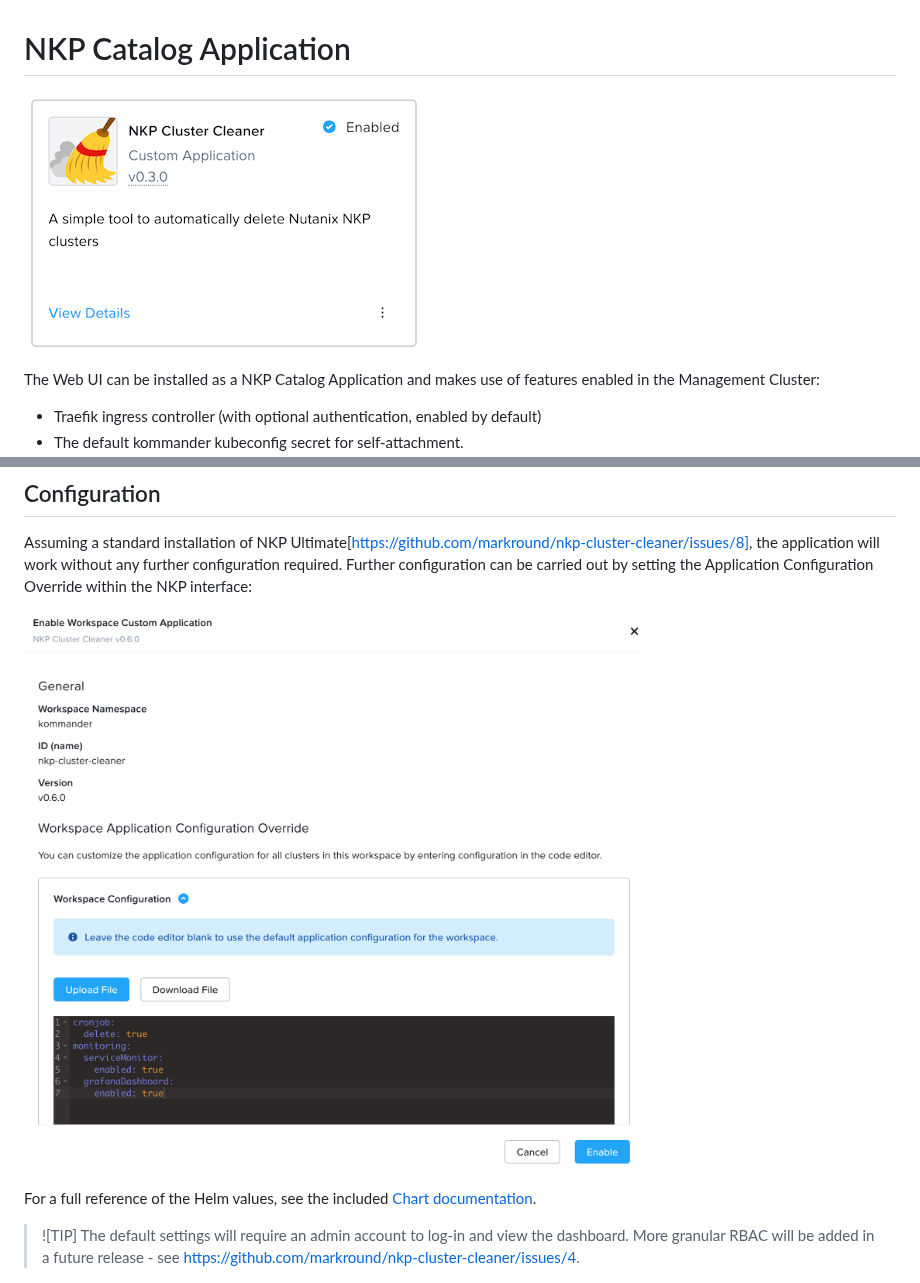
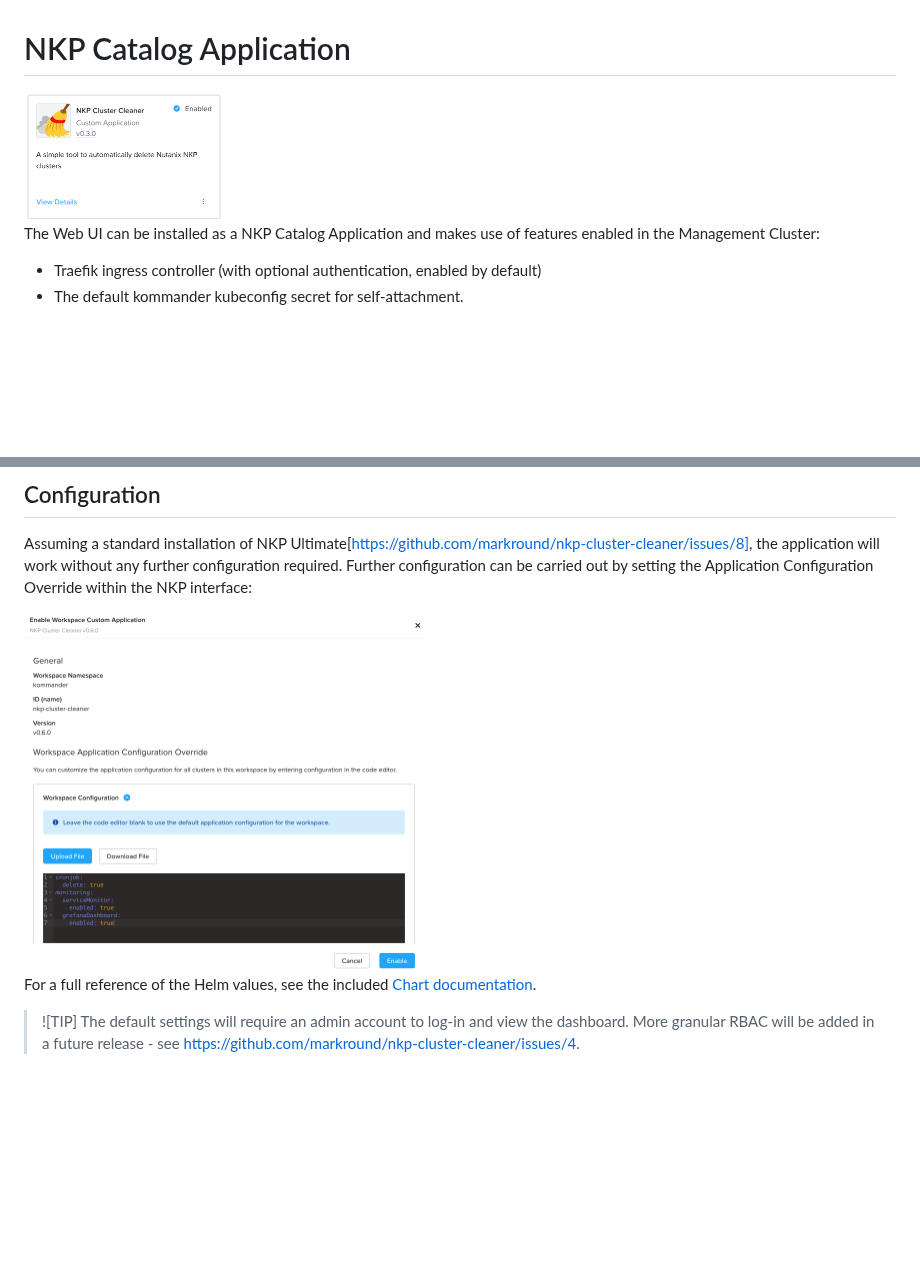
Before and after one commit to markround/nkp-cluster-cleaner, a Markdown page: docs/nkp.md, 2 parts joined by grey strips. Drawn GitHub-style; blank space fills up the shorter version.

Commit message:
docs & formatting

```diff
--- a/docs/nkp.md
+++ b/docs/nkp.md
@@ -1,5 +1,5 @@
 # NKP Catalog Application
-![](catalog.png)
+<img src="/docs/catalog.png" width="200">
 
 The Web UI can be installed as a NKP Catalog Application and makes use of features enabled in the Management Cluster:
 
@@ -26,7 +26,7 @@ You can then select the application in the Management Cluster Workspace and enab
 
 Assuming a standard installation of NKP Ultimate[https://github.com/markround/nkp-cluster-cleaner/issues/8], the application will work without any further configuration required. Further configuration can be carried out by setting the Application Configuration Override within the NKP interface:
 
-![](config.png)
+<img src="/docs/config.png" width="400">
 
 For a full reference of the Helm values, see the included [Chart documentation](/charts/nkp-cluster-cleaner/README.md).
 
```
Also changed, not shown: other parts of docs/nkp.md (+1 -1 lines).
